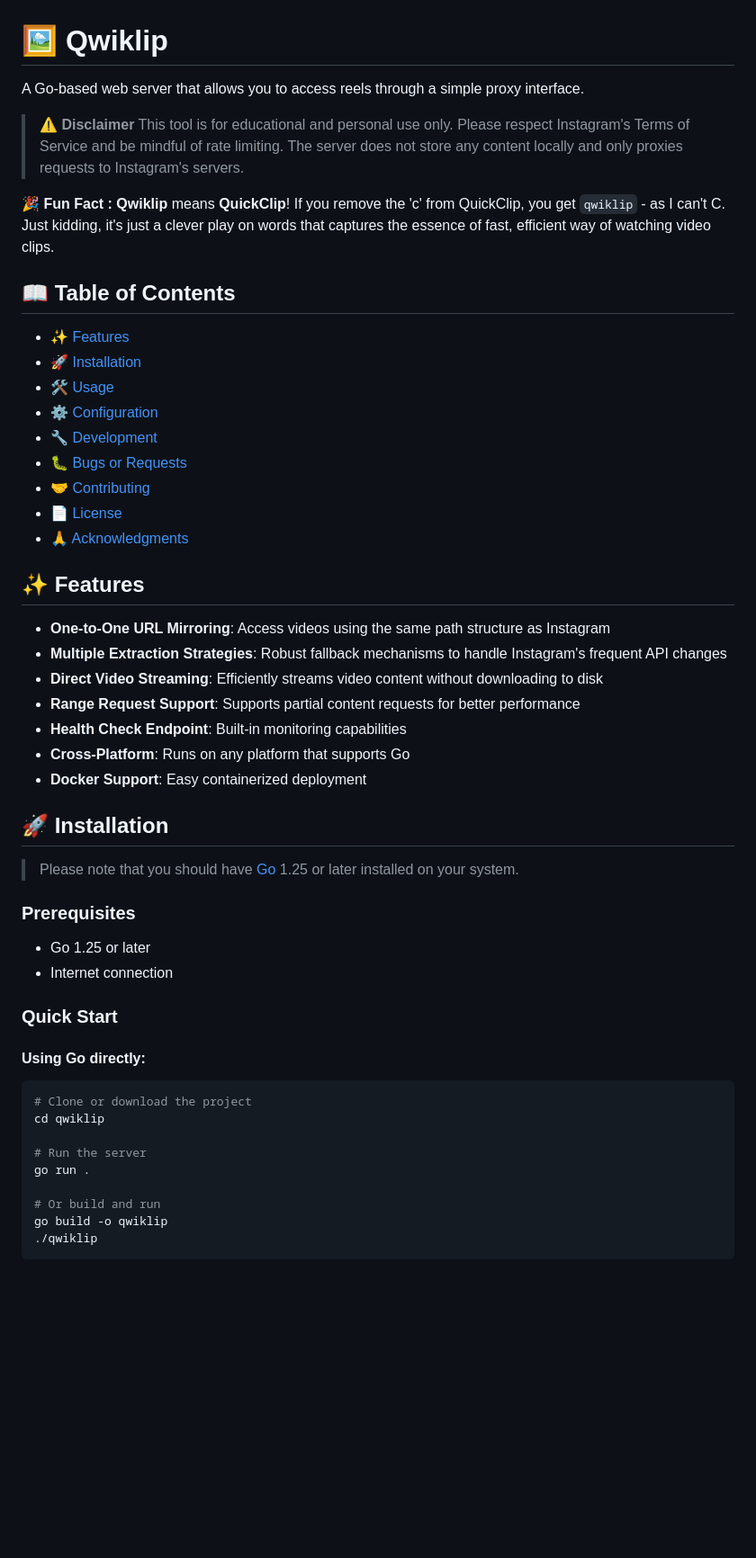
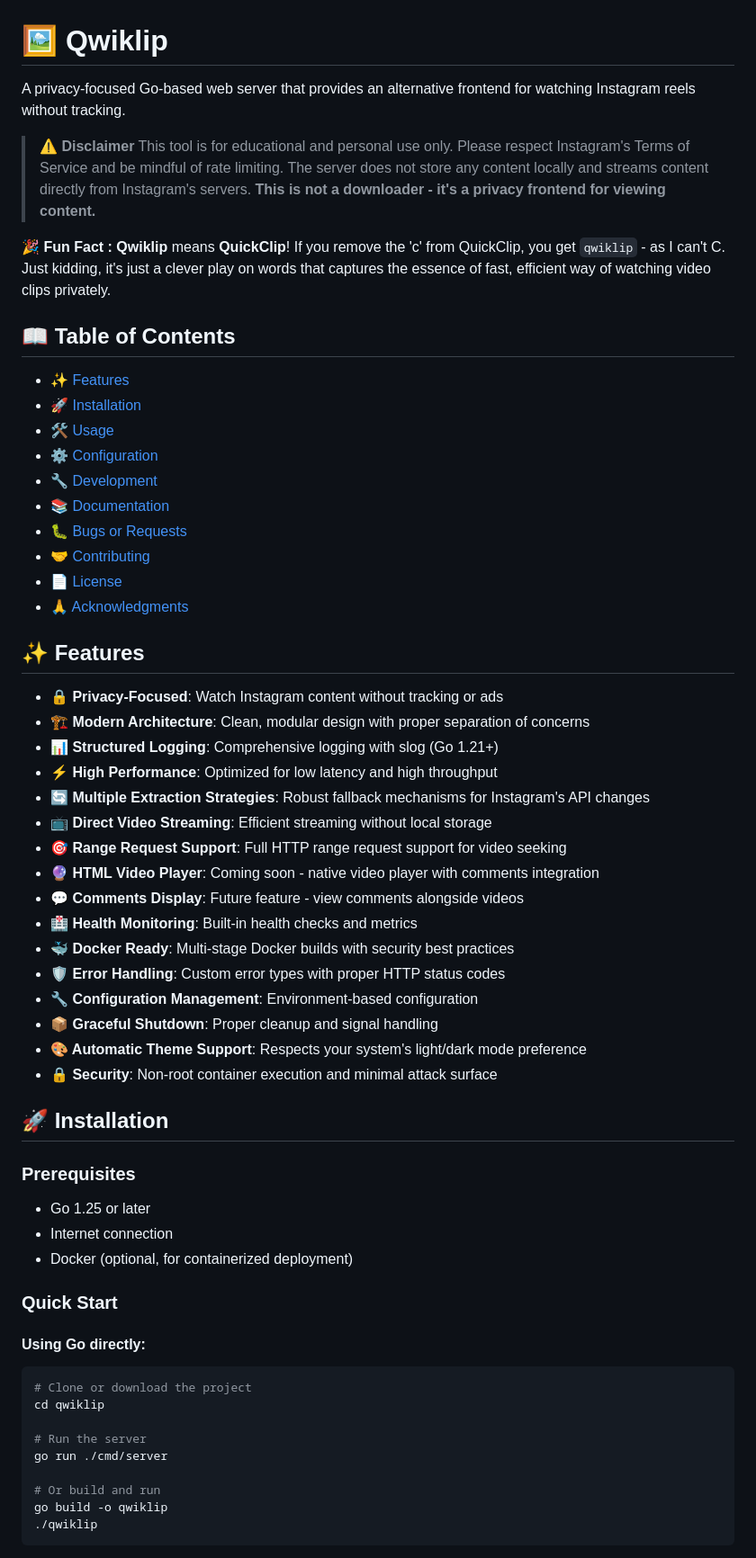
Before and after one commit to jollySleeper/Qwiklip, a Markdown page: README.md, the part around one of its changes. Shown at 90% size. Drawn GitHub-style; blank space fills up the shorter version.

Commit message:
docs: update README with new features
- Update project description and architecture
- Add installation and configuration guides
- Document breaking changes

```diff
--- a/README.md
+++ b/README.md
@@ -1,12 +1,12 @@
 # 🖼️ Qwiklip
 
-A Go-based web server that allows you to access reels through a simple proxy interface.
+A privacy-focused Go-based web server that provides an alternative frontend for watching Instagram reels without tracking.
 
 > ⚠️ **Disclaimer**
-> This tool is for educational and personal use only. Please respect Instagram's Terms of Service and be mindful of rate limiting. The server does not store any content locally and only proxies requests to Instagram's servers.
+> This tool is for educational and personal use only. Please respect Instagram's Terms of Service and be mindful of rate limiting. The server does not store any content locally and streams content directly from Instagram's servers. **This is not a downloader - it's a privacy frontend for viewing content.**
 
 **🎉 Fun Fact :** **Qwiklip** means **QuickClip**!
-If you remove the 'c' from QuickClip, you get `qwiklip` - as I can't C. Just kidding, it's just a clever play on words that captures the essence of fast, efficient way of watching video clips.
+If you remove the 'c' from QuickClip, you get `qwiklip` - as I can't C. Just kidding, it's just a clever play on words that captures the essence of fast, efficient way of watching video clips privately.
 
 ## 📖 Table of Contents
 
@@ -15,6 +15,7 @@ If you remove the 'c' from QuickClip, you get `qwiklip` - as I can't C. Just kid
 - [🛠️ Usage](#usage)
 - [⚙️ Configuration](#configuration)
 - [🔧 Development](#development)
+- [📚 Documentation](#documentation)
 - [🐛 Bugs or Requests](#bugs-or-requests)
 - [🤝 Contributing](#contributing)
 - [📄 License](#license)
@@ -22,22 +23,30 @@ If you remove the 'c' from QuickClip, you get `qwiklip` - as I can't C. Just kid
 
 ## ✨ Features
 
-- **One-to-One URL Mirroring**: Access videos using the same path structure as Instagram
-- **Multiple Extraction Strategies**: Robust fallback mechanisms to handle Instagram's frequent API changes
-- **Direct Video Streaming**: Efficiently streams video content without downloading to disk
-- **Range Request Support**: Supports partial content requests for better performance
-- **Health Check Endpoint**: Built-in monitoring capabilities
-- **Cross-Platform**: Runs on any platform that supports Go
-- **Docker Support**: Easy containerized deployment
+- **🔒 Privacy-Focused**: Watch Instagram content without tracking or ads
+- **🏗️ Modern Architecture**: Clean, modular design with proper separation of concerns
+- **📊 Structured Logging**: Comprehensive logging with slog (Go 1.21+)
+- **⚡ High Performance**: Optimized for low latency and high throughput
+- **🔄 Multiple Extraction Strategies**: Robust fallback mechanisms for Instagram's API changes
+- **📺 Direct Video Streaming**: Efficient streaming without local storage
+- **🎯 Range Request Support**: Full HTTP range request support for video seeking
+- **🔮 HTML Video Player**: Coming soon - native video player with comments integration
+- **💬 Comments Display**: Future feature - view comments alongside videos
+- **🏥 Health Monitoring**: Built-in health checks and metrics
+- **🐳 Docker Ready**: Multi-stage Docker builds with security best practices
+- **🛡️ Error Handling**: Custom error types with proper HTTP status codes
+- **🔧 Configuration Management**: Environment-based configuration
+- **📦 Graceful Shutdown**: Proper cleanup and signal handling
+- **🎨 Automatic Theme Support**: Respects your system's light/dark mode preference
+- **🔒 Security**: Non-root container execution and minimal attack surface
 
 ## 🚀 Installation
-
-> Please note that you should have [Go](https://golang.org) 1.25 or later installed on your system.
 
 ### Prerequisites
 
 - Go 1.25 or later
 - Internet connection
+- Docker (optional, for containerized deployment)
 
 ### Quick Start
 
@@ -48,7 +57,7 @@ If you remove the 'c' from QuickClip, you get `qwiklip` - as I can't C. Just kid
 cd qwiklip
 
 # Run the server
-go run .
+go run ./cmd/server
 
 # Or build and run
 go build -o qwiklip
```
Also changed, not shown: other parts of README.md (+114 -58 lines).
